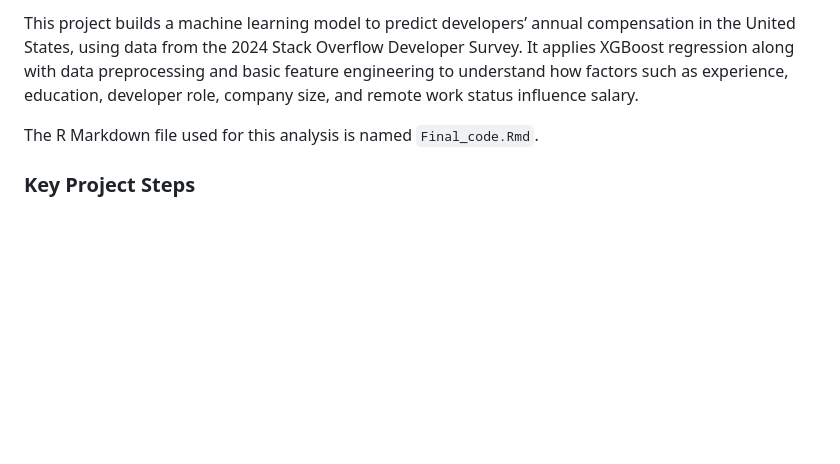
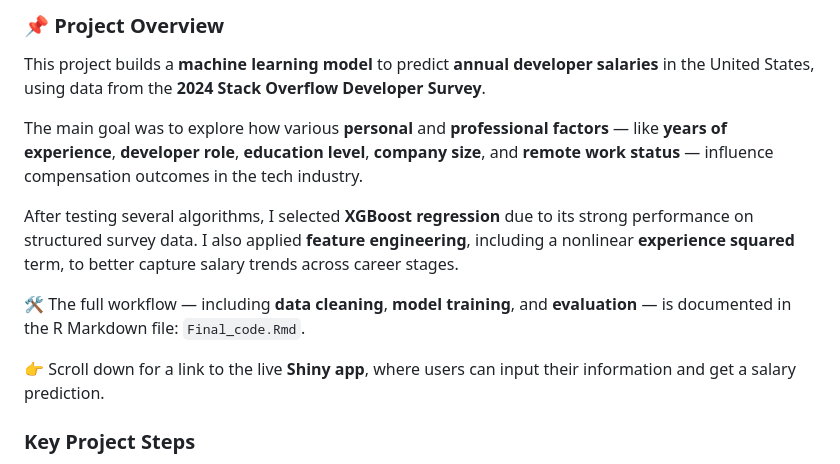
Before and after one commit to joubin-Zahiri/Developer-Salary-Prediction, a Markdown page: README.md, the part around one of its changes. Rendered like a GitHub page; blank space fills up the shorter version.

```diff
--- a/README.md
+++ b/README.md
@@ -4,7 +6,16 @@
 
-This project builds a machine learning model to predict developers’ annual compensation in the United States, using data from the 2024 Stack Overflow Developer Survey. It applies XGBoost regression along with data preprocessing and basic feature engineering to understand how factors such as experience, education, developer role, company size, and remote work status influence salary.
+### 📌 Project Overview
 
-The R Markdown file used for this analysis is named `Final_code.Rmd`.
+This project builds a **machine learning model** to predict **annual developer salaries** in the United States, using data from the **2024 Stack Overflow Developer Survey**.
+
+The main goal was to explore how various **personal** and **professional factors** — like **years of experience**, **developer role**, **education level**, **company size**, and **remote work status** — influence compensation outcomes in the tech industry.
+
+After testing several algorithms, I selected **XGBoost regression** due to its strong performance on structured survey data. I also applied **feature engineering**, including a nonlinear **experience squared** term, to better capture salary trends across career stages.
+
+🛠️ The full workflow — including **data cleaning**, **model training**, and **evaluation** — is documented in the R Markdown file: `Final_code.Rmd`.
+
+👉 Scroll down for a link to the live **Shiny app**, where users can input their information and get a salary prediction.
+
 
 ### Key Project Steps
 
```
Also changed, not shown: other parts of README.md (+3 -1 lines).
